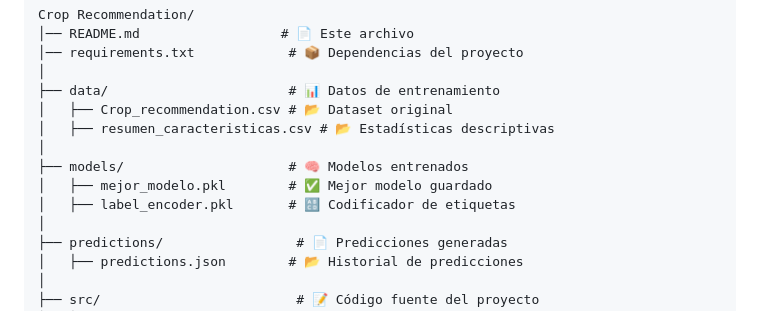
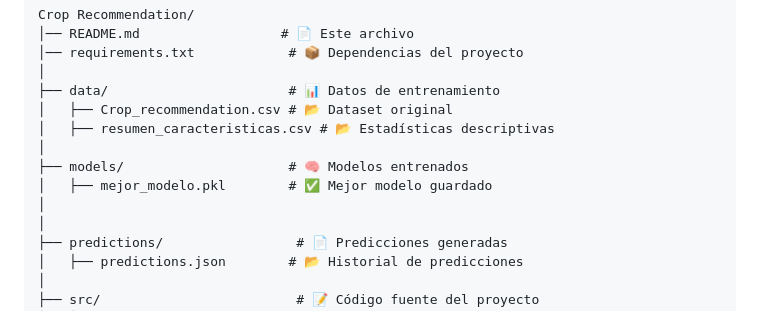
Before and after one commit to PabloColllado/Portfolio, a Markdown page: Python/Crop Recommedation/README.md, the part around the change. Rendered like a GitHub page.

```diff
--- a/Python/Crop Recommedation/README.md
+++ b/Python/Crop Recommedation/README.md
@@ -19,7 +19,7 @@ Crop Recommendation/
 │
 ├── models/                     # 🧠 Modelos entrenados
 │   ├── mejor_modelo.pkl        # ✅ Mejor modelo guardado
-│   ├── label_encoder.pkl       # 🔠 Codificador de etiquetas
+│
 │
 ├── predictions/                 # 📄 Predicciones generadas
 │   ├── predictions.json        # 📂 Historial de predicciones
```
